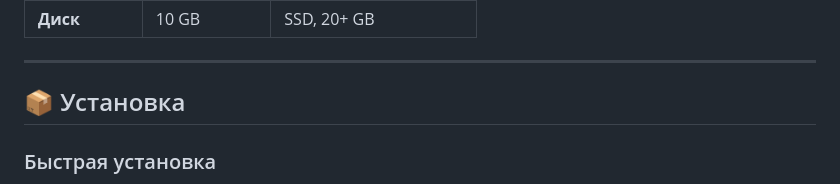
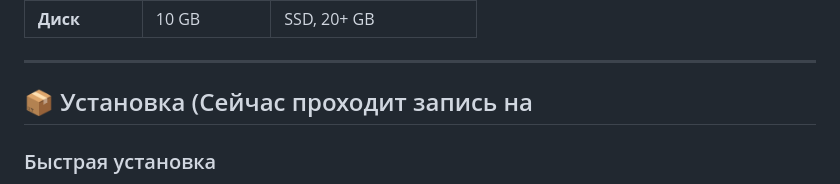
Before and after one commit to Fat1ms/Arvis, a Markdown page: README.md, the part around one of its changes. Rendered like a GitHub page.

```diff
--- a/README.md
+++ b/README.md
@@ -81,7 +81,7 @@
 
 ---
 
-## 📦 Установка
+## 📦 Установка (Сейчас проходит запись на
 
 ### Быстрая установка
 
```
Also changed, not shown: other parts of README.md (+3 -1 lines).
